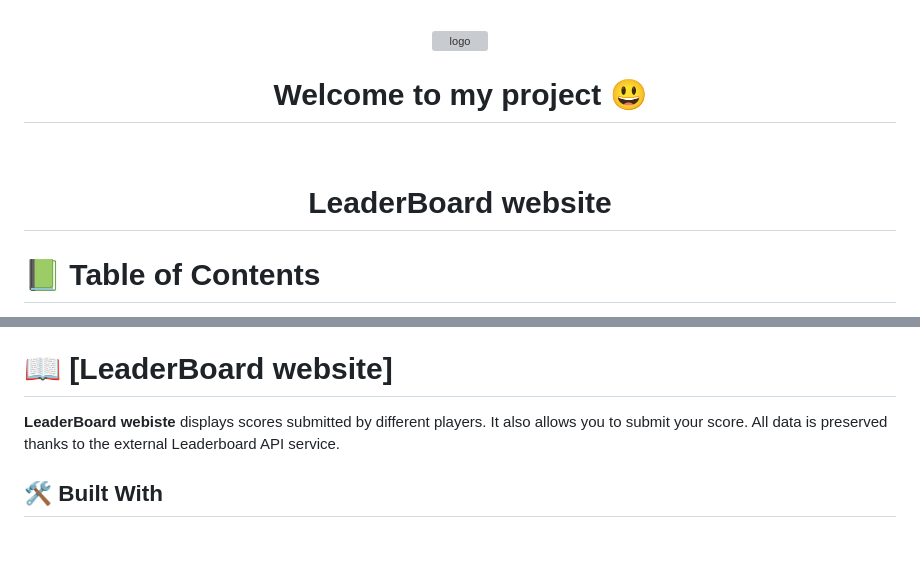
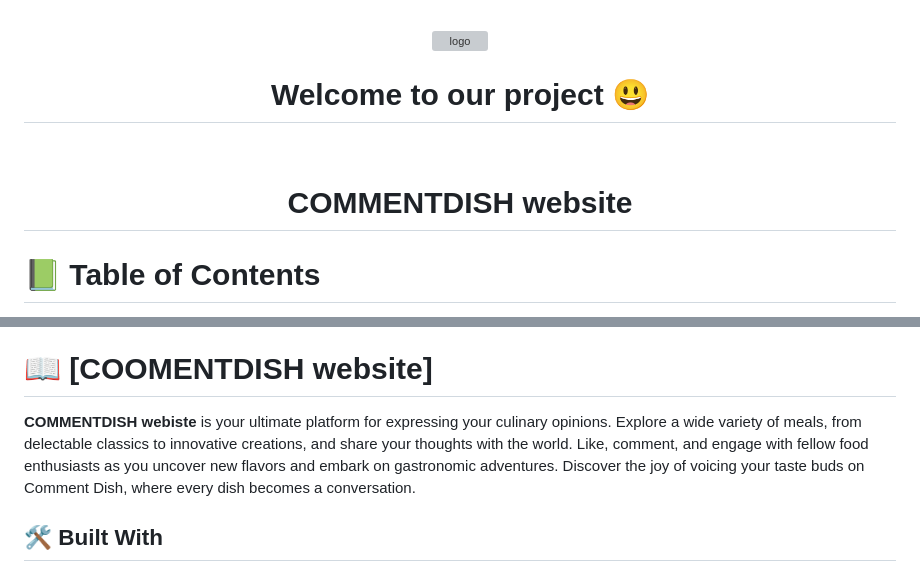
Before and after one commit to Salimer/COMMENTDISH-project, a Markdown page: README.md, 2 parts joined by grey strips. GitHub-like rendering; blank space fills up the shorter version; grey boxes are pictures that could not be loaded.

```diff
--- a/README.md
+++ b/README.md
@@ -4,7 +4,7 @@
   <img src="murple_logo.svg" alt="logo" width="140"  height="auto" />
   <br/>
 
-  <h1><b>Welcome to my project 😃</b></h1>
+  <h1><b>Welcome to our project 😃</b></h1>
 
 </div>
 
@@ -12,7 +12,7 @@
 <div align="center">
 
   <br/>
-<h1 align="center">LeaderBoard website</h1>
+<h1 align="center">COMMENTDISH website</h1>
 </div>
 
 
@@ -44,10 +44,10 @@
 
 <!-- PROJECT DESCRIPTION -->
 
-# 📖 [LeaderBoard website] <a name="about-project"></a>
+# 📖 [COOMENTDISH website] <a name="about-project"></a>
 
 
-**LeaderBoard webiste** displays scores submitted by different players. It also allows you to submit your score. All data is preserved thanks to the external Leaderboard API service.
+**COMMENTDISH webiste** is your ultimate platform for expressing your culinary opinions. Explore a wide variety of meals, from delectable classics to innovative creations, and share your thoughts with the world. Like, comment, and engage with fellow food enthusiasts as you uncover new flavors and embark on gastronomic adventures. Discover the joy of voicing your taste buds on Comment Dish, where every dish becomes a conversation.
 
 ## 🛠 Built With <a name="built-with"></a>
 
```
